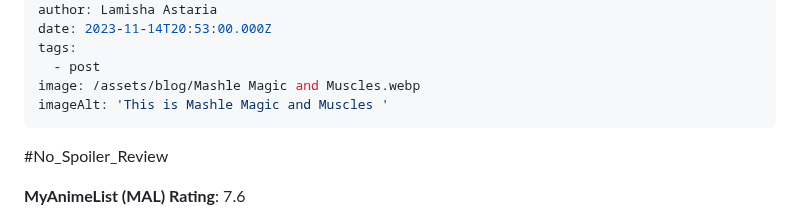
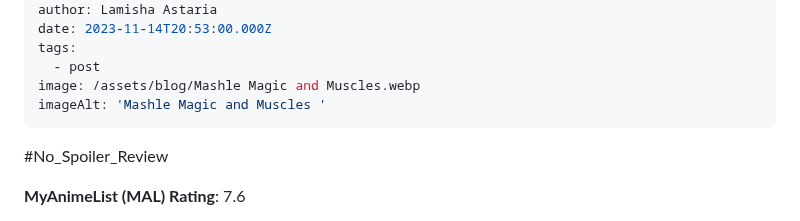
Before and after one commit to Zenran/BWT-Website, a Markdown page: src/blog/2023-03-mashle-magic-and-muscles-anime.md, the part around the change. Drawn GitHub-style.

Commit message:
Update Blog “2023-03-mashle-magic-and-muscles-anime”

```diff
--- a/src/blog/2023-03-mashle-magic-and-muscles-anime.md
+++ b/src/blog/2023-03-mashle-magic-and-muscles-anime.md
@@ -10,7 +10,7 @@ date: 2023-11-14T20:53:00.000Z
 tags:
   - post
 image: /assets/blog/Mashle Magic and Muscles.webp
-imageAlt: 'This is Mashle Magic and Muscles '
+imageAlt: 'Mashle Magic and Muscles '
 ---
 \#No_Spoiler_Review
 
```
